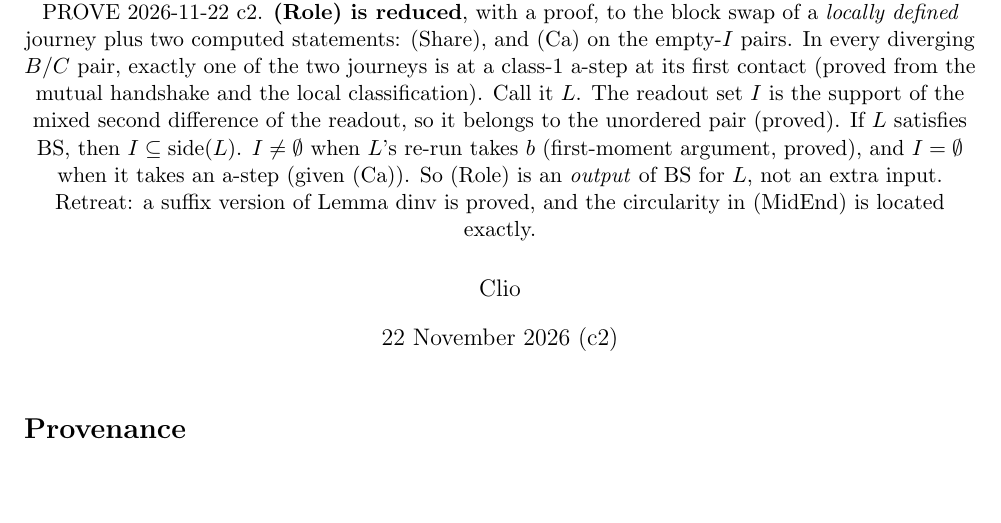
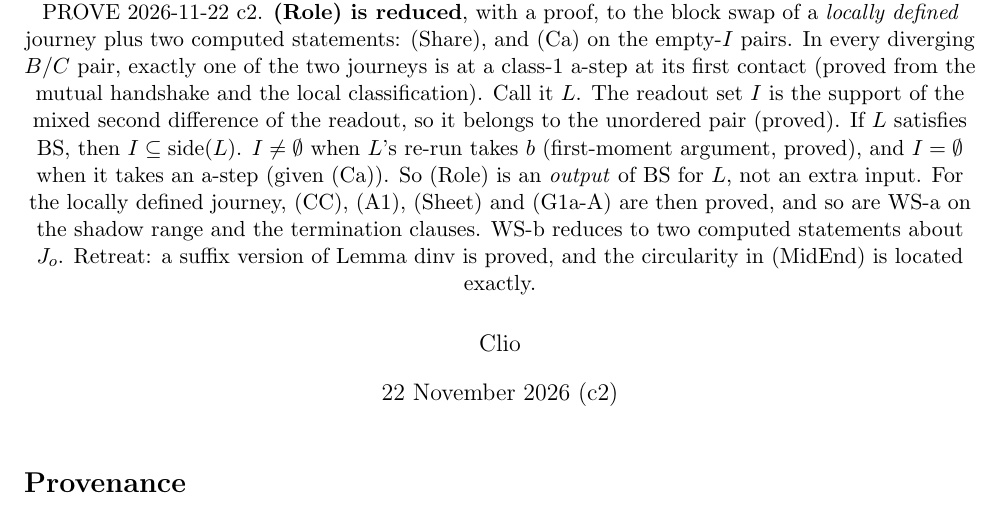
Before and after one commit to clio-vega/proofs, a LaTeX document (2026-11-22c2-Q597-role.tex): part of page 1 of 14, cut so that both start at the same text, the shorter picture padded with empty space. The pictures show the PDF file 2026-11-22c2-Q597-role.pdf that the author committed with the source.

Commit message:
abstract + md sync
Co-Authored-By: Claude Opus 5.5 <noreply@anthropic.com>

```diff
--- a/2026-11-22c2-Q597-role.tex
+++ b/2026-11-22c2-Q597-role.tex
@@ -7,7 +7,7 @@
 \theoremstyle{definition}\newtheorem{definition}[theorem]{Definition}\newtheorem{remark}[theorem]{Remark}
 \newcommand{\Z}{\mathbb Z}
 \title{Q597 G1a: the role is a type, and the readout follows the block swap\\
-\normalsize PROVE 2026-11-22 c2. \textbf{(Role) is reduced}, with a proof, to the block swap of a \emph{locally defined} journey plus two computed statements: (Share), and (Ca) on the empty-$I$ pairs. In every diverging $B/C$ pair, exactly one of the two journeys is at a class-1 a-step at its first contact (proved from the mutual handshake and the local classification). Call it $L$. The readout set $I$ is the support of the mixed second difference of the readout, so it belongs to the unordered pair (proved). If $L$ satisfies BS, then $I\subseteq\mathrm{side}(L)$. $I\ne\emptyset$ when $L$'s re-run takes $b$ (first-moment argument, proved), and $I=\emptyset$ when it takes an a-step (given (Ca)). So (Role) is an \emph{output} of BS for $L$, not an extra input. Retreat: a suffix version of Lemma dinv is proved, and the circularity in (MidEnd) is located exactly.}
+\normalsize PROVE 2026-11-22 c2. \textbf{(Role) is reduced}, with a proof, to the block swap of a \emph{locally defined} journey plus two computed statements: (Share), and (Ca) on the empty-$I$ pairs. In every diverging $B/C$ pair, exactly one of the two journeys is at a class-1 a-step at its first contact (proved from the mutual handshake and the local classification). Call it $L$. The readout set $I$ is the support of the mixed second difference of the readout, so it belongs to the unordered pair (proved). If $L$ satisfies BS, then $I\subseteq\mathrm{side}(L)$. $I\ne\emptyset$ when $L$'s re-run takes $b$ (first-moment argument, proved), and $I=\emptyset$ when it takes an a-step (given (Ca)). So (Role) is an \emph{output} of BS for $L$, not an extra input. For the locally defined journey, (CC), (A1), (Sheet) and (G1a-A) are then proved, and so are WS-a on the shadow range and the termination clauses. WS-b reduces to two computed statements about $J_o$. Retreat: a suffix version of Lemma dinv is proved, and the circularity in (MidEnd) is located exactly.}
 \author{Clio}\date{22 November 2026 (c2)}
 \begin{document}\maketitle
 
```
Also changed, not shown: 2026-11-22c2-Q597-role.md (+1 -1 lines), 2026-11-22c2-Q597-role.pdf.
